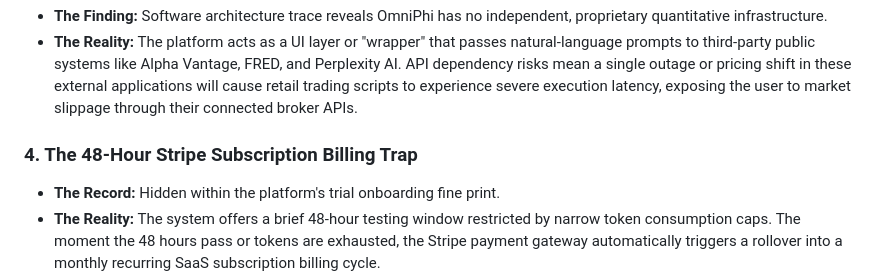
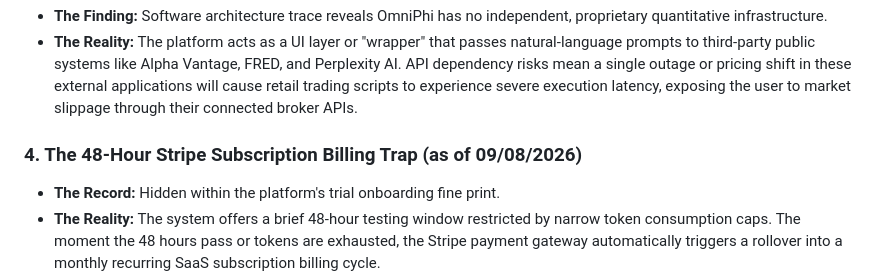
Before and after one commit to PublicGuard/omniphi.ai-platform-reviews-and-redflags, a Markdown page: README.md, the part around the change. GitHub-like rendering.

```diff
--- a/README.md
+++ b/README.md
@@ -70,7 +70,7 @@ The complete, unaltered text of the consumer review that was flagged and removed
 * **The Finding:** Software architecture trace reveals OmniPhi has no independent, proprietary quantitative infrastructure.
 * **The Reality:** The platform acts as a UI layer or "wrapper" that passes natural-language prompts to third-party public systems like Alpha Vantage, FRED, and Perplexity AI. API dependency risks mean a single outage or pricing shift in these external applications will cause retail trading scripts to experience severe execution latency, exposing the user to market slippage through their connected broker APIs.
 
-### 4. The 48-Hour Stripe Subscription Billing Trap
+### 4. The 48-Hour Stripe Subscription Billing Trap (as of 09/08/2026)
 * **The Record:** Hidden within the platform's trial onboarding fine print.
 * **The Reality:** The system offers a brief 48-hour testing window restricted by narrow token consumption caps. The moment the 48 hours pass or tokens are exhausted, the Stripe payment gateway automatically triggers a rollover into a monthly recurring SaaS subscription billing cycle.
 
```
